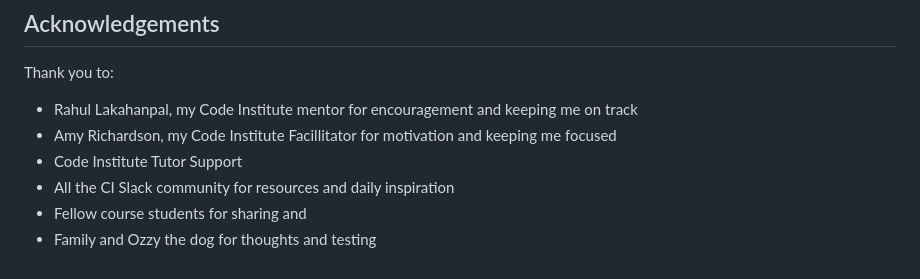
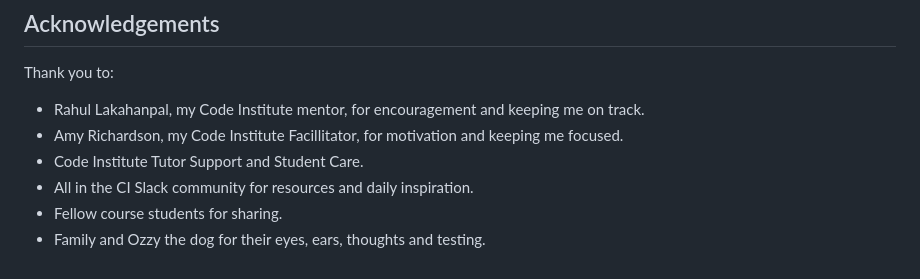
Before and after one commit to sarahmclo/colourway, a Markdown page: README.md, the part around the change. Rendered like a GitHub page.

```diff
--- a/README.md
+++ b/README.md
@@ -326,9 +326,9 @@ At COLOURWAY: Your Colour Analysts, we believe that design should be both beauti
 
 ## Acknowledgements <a name="acknowledgements"></a>
 Thank you to:
-- Rahul Lakahanpal, my Code Institute mentor for encouragement and keeping me on track
-- Amy Richardson, my Code Institute Facillitator for motivation and keeping me focused
-- Code Institute Tutor Support
-- All the CI Slack community for resources and daily inspiration
-- Fellow course students for sharing and
-- Family and Ozzy the dog for thoughts and testing
+- Rahul Lakahanpal, my Code Institute mentor, for encouragement and keeping me on track.
+- Amy Richardson, my Code Institute Facillitator, for motivation and keeping me focused.
+- Code Institute Tutor Support and Student Care.
+- All in the CI Slack community for resources and daily inspiration.
+- Fellow course students for sharing.
+- Family and Ozzy the dog for their eyes, ears, thoughts and testing.
```
